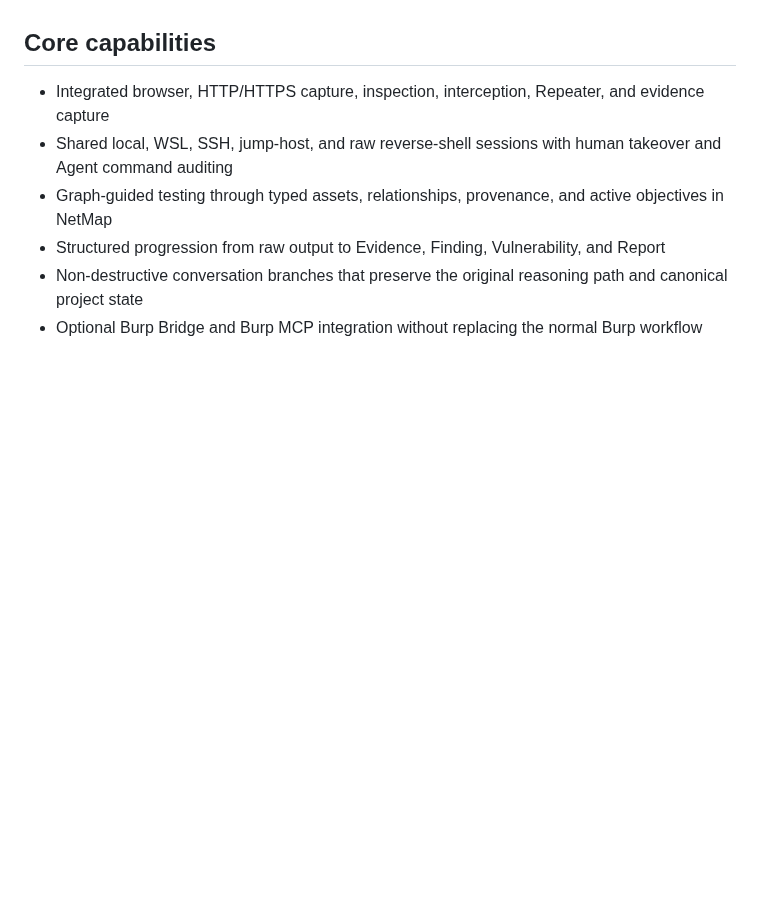
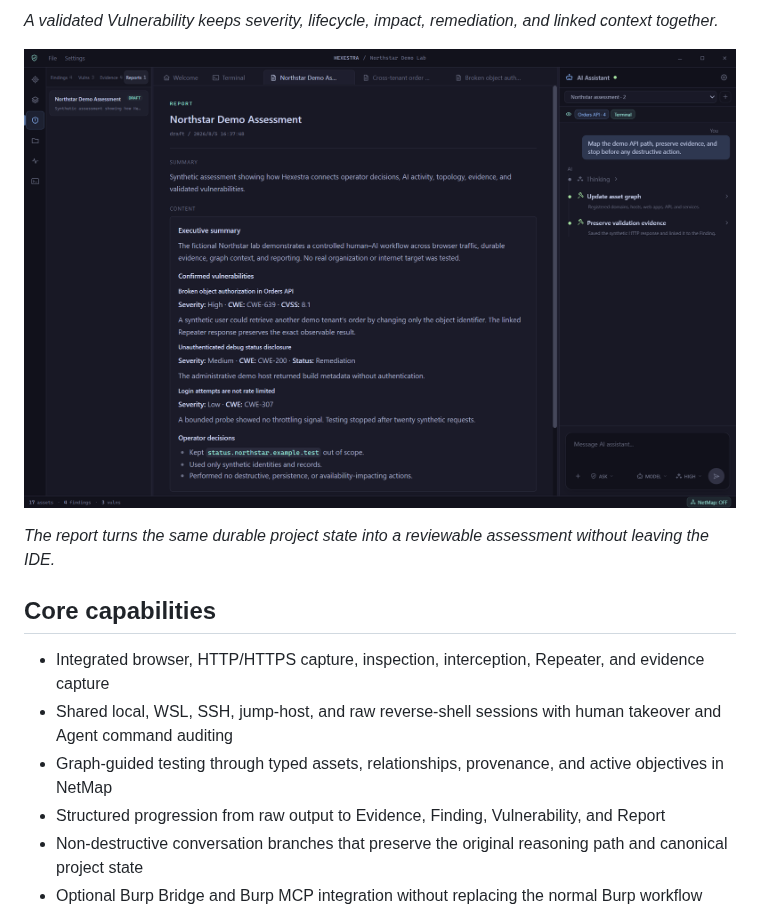
Before and after one commit to ABSllk/Hexestra, a Markdown page: README.md, the part around one of its changes. Drawn GitHub-style; pictures changed too: docs/images/hexestra-report.png (added); blank space fills up the shorter version.

```diff
--- a/README.md
+++ b/README.md
@@ -24,3 +39,8 @@ Hexestra brings the fragmented parts of a penetration test into one project. The
+*A validated Vulnerability keeps severity, lifecycle, impact, remediation, and linked context together.*
+
+![Hexestra assessment report with operator decisions](docs/images/hexestra-report.png)
+
+*The report turns the same durable project state into a reviewable assessment without leaving the IDE.*
 
 ## Core capabilities
 
```
Also changed, not shown: other parts of README.md (+15 -0 lines), README.zh-CN.md (+20 -0 lines), docs/images/hexestra-evidence.png (added), docs/images/hexestra-vulnerability.png (added), docs/images/hexestra-workspace-netmap.png (added).
